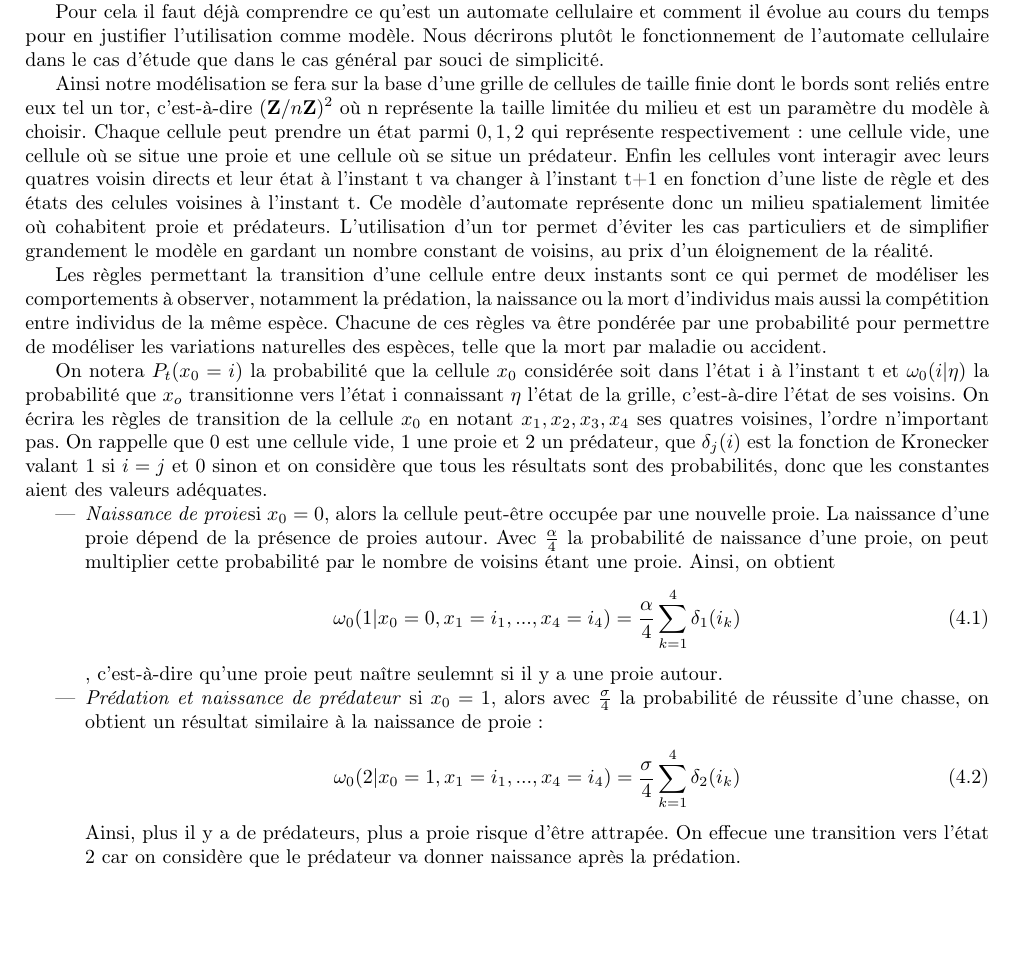
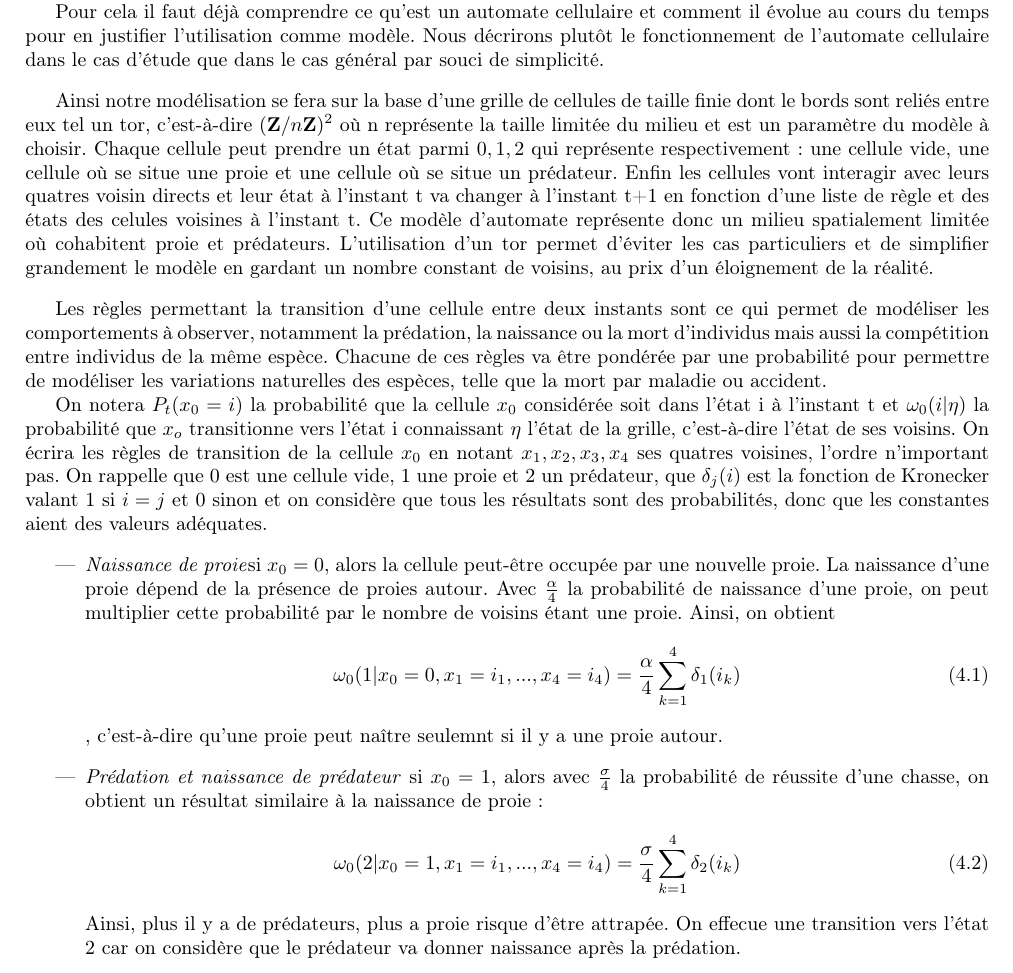
Before and after one commit to Urbain68/Mini-projet-mod-l, a LaTeX document (Template rapport LaTeX français/template_rapportMode_LaTeX_2022-2023/main.tex, which reads Template rapport LaTeX français/template_rapportMode_LaTeX_2022-2023/Chapitre4.tex): part of page 8 of 12, cut so that both start at the same text, the shorter picture padded with empty space. Compiled offline with pdfLaTeX.

Commit message:
Ajout sauts de lignes

```diff
--- a/Template rapport LaTeX français/template_rapportMode_LaTeX_2022-2023/Chapitre4.tex
+++ b/Template rapport LaTeX français/template_rapportMode_LaTeX_2022-2023/Chapitre4.tex
@@ -6,19 +6,19 @@ Pour créer un modèle à événement discret, le point important que nous avons
 
 Pour cela il faut déjà comprendre ce qu'est un automate cellulaire et comment il évolue au cours du temps pour en justifier l'utilisation comme modèle. Nous décrirons plutôt le fonctionnement de l'automate cellulaire dans le cas d'étude que dans le cas général par souci de simplicité.
 
-
+\vspace{0.3cm}
 Ainsi notre modélisation se fera sur la base d'une grille de cellules de taille finie dont le bords sont reliés entre eux tel un tor, c'est-à-dire ${(\mathbf{Z}/n\mathbf{Z})^2}$ où n représente la taille limitée du milieu et est un paramètre du modèle à choisir. Chaque cellule peut prendre un état parmi ${0,1,2}$ qui représente respectivement : une cellule vide, une cellule où se situe une proie et une cellule où se situe un prédateur. Enfin les cellules vont interagir avec leurs quatres voisin directs et leur état à l'instant t va changer à l'instant t+1 en fonction d'une liste de règle et des états des celules voisines à l'instant t. Ce modèle d'automate représente donc un milieu spatialement limitée où cohabitent proie et prédateurs. L'utilisation d'un tor permet d'éviter les cas particuliers et de simplifier grandement le modèle en gardant un nombre constant de voisins, au prix d'un éloignement de la réalité.
 
-
+\vspace{0.3cm}
 Les règles permettant la transition d'une cellule entre deux instants sont ce qui permet de modéliser les comportements à observer, notamment la prédation, la naissance ou la mort d'individus mais aussi la compétition entre individus de la même espèce. Chacune de ces règles va être pondérée par une probabilité pour permettre de modéliser les variations naturelles des espèces, telle que la mort par maladie ou accident.
 
 
 On notera $ P_{t}(x_0=i)$ la probabilité que la cellule $x_0$ considérée soit dans l'état i à l'instant t et $\omega_0(i|\eta)$ la probabilité que $x_o$ transitionne vers l'état i connaissant $\eta$ l'état de la grille, c'est-à-dire l'état de ses voisins. On écrira les règles de transition de la cellule $x_0$ en notant $x_1, x_2, x_3, x_4$ ses quatres voisines, l'ordre n'important pas. On rappelle que 0 est une cellule vide, 1 une proie et 2 un prédateur, que $\delta_{j}(i)$ est la fonction de Kronecker valant 1 si $i=j$ et 0 sinon et on considère que tous les résultats sont des probabilités, donc que les constantes aient des valeurs adéquates.
 
-
+\vspace{0.3cm}
 \begin {itemize}
 \item \textit{Naissance de proie}si $x_0=0$, alors la cellule peut-être occupée par une nouvelle proie. La naissance d'une proie dépend de la présence de proies autour. Avec $\frac{\alpha}{4}$ la probabilité de naissance d'une proie, on peut multiplier cette probabilité par le nombre de voisins étant une proie. Ainsi, on obtient \begin{equation}\omega_0(1|x_0=0, x_1=i_1, ..., x_4=i_4)=\frac{\alpha}{4}\sum_{k=1}^{4}\delta_{1}(i_k)\end{equation}, c'est-à-dire qu'une proie peut naître seulemnt si il y a une proie autour.
 
-
+\vspace{0.3cm}
 \item \textit{Prédation et naissance de prédateur} si $x_0=1$, alors avec $\frac{\sigma}{4}$ la probabilité de réussite d'une chasse, on obtient un résultat similaire à la naissance de proie :\begin{equation} \omega_0(2|x_0=1, x_1=i_1, ..., x_4=i_4)=\frac{\sigma}{4}\sum_{k=1}^{4}\delta_{2}(i_k)\end{equation} Ainsi, plus il y a de prédateurs, plus a proie risque d'être attrapée. On effecue une transition vers l'état 2 car on considère que le prédateur va donner naissance après la prédation.
 
```
Also changed, not shown: Template rapport LaTeX français/template_rapportMode_LaTeX_2022-2023/Chapitre4.tex (7 more changed lines).
